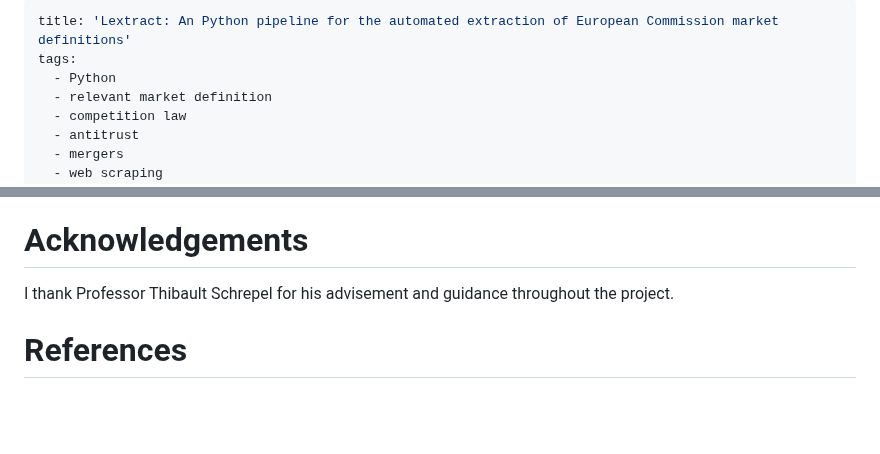
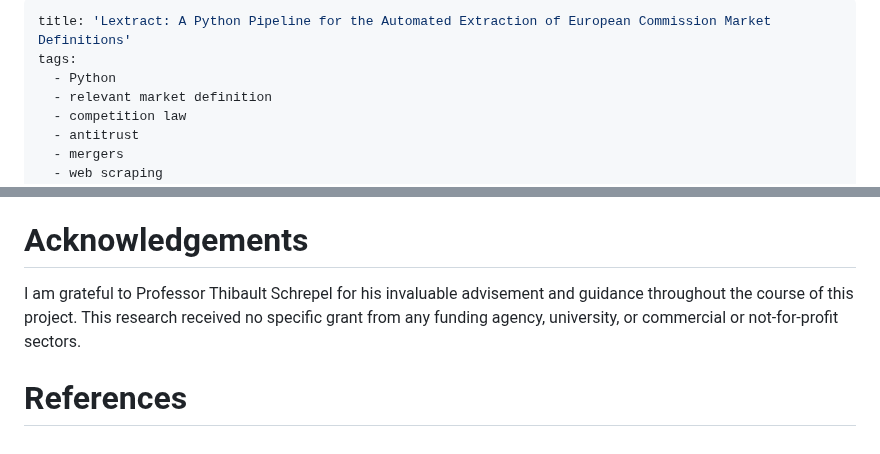
Before and after one commit to shriyanyamali/Lextract, a Markdown page: paper.md, 2 parts joined by grey strips. Rendered like a GitHub page; blank space fills up the shorter version.

Commit message:
fixed title capitlization

```diff
--- a/paper.md
+++ b/paper.md
@@ -1,5 +1,5 @@
 ---
-title: 'Lextract: An Python pipeline for the automated extraction of European Commission market definitions'
+title: 'Lextract: A Python Pipeline for the Automated Extraction of European Commission Market Definitions'
 tags:
   - Python
   - relevant market definition
@@ -60,6 +60,6 @@ Table I compares the performance of different LLMs used to Extract Definitions.
 
 # Acknowledgements
 
-I thank Professor Thibault Schrepel for his advisement and guidance throughout the project.
+I am grateful to Professor Thibault Schrepel for his invaluable advisement and guidance throughout the course of this project. This research received no specific grant from any funding agency, university, or commercial or not-for-profit sectors.
 
 # References
```
